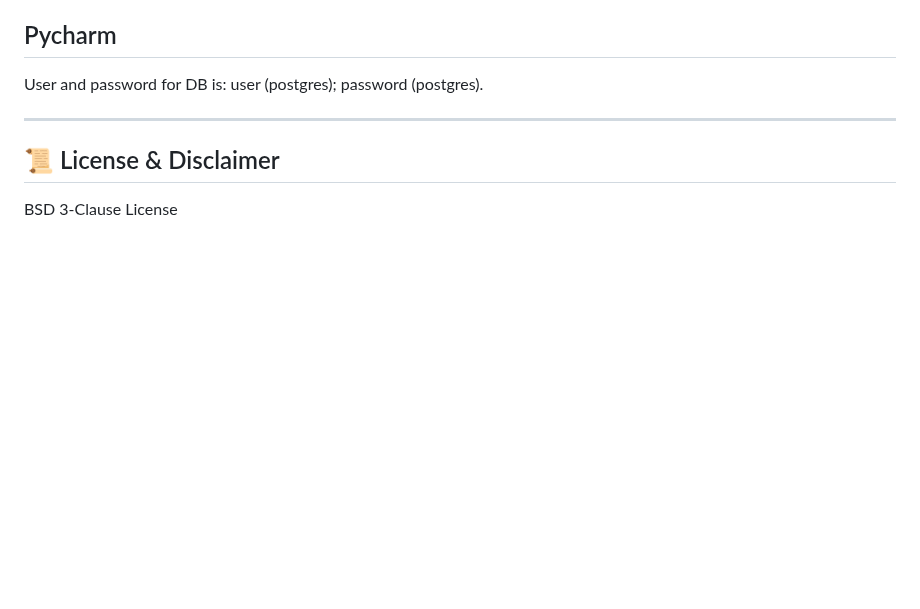
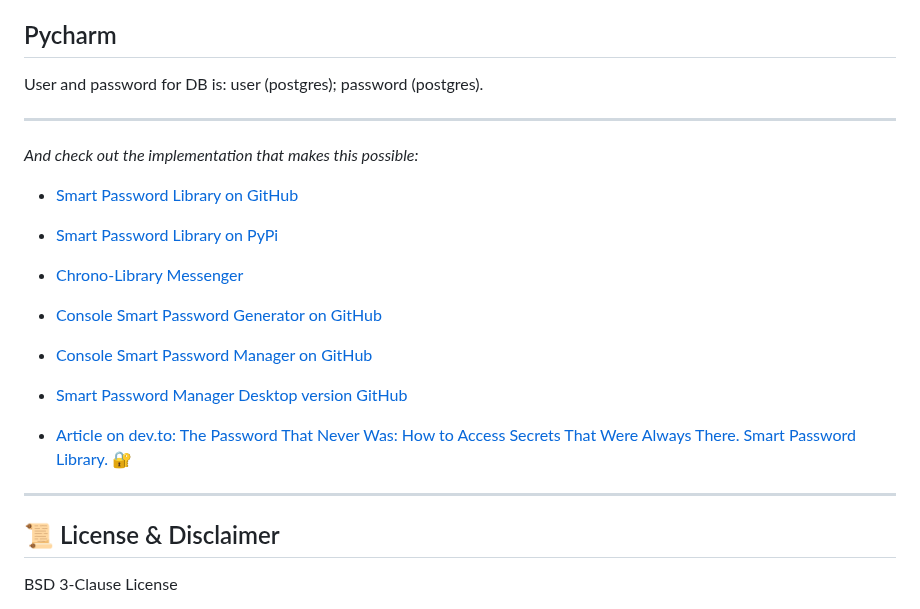
Before and after one commit to smartlegionlab/smart-password-manager, a Markdown page: README.md, the part around the change. GitHub-like rendering; blank space fills up the shorter version.

```diff
--- a/README.md
+++ b/README.md
@@ -139,6 +139,20 @@ User and password for DB is: user (postgres); password (postgres).
 
 ***
 
+*And check out the implementation that makes this possible:*
+
+- [Smart Password Library on GitHub](https://github.com/smartlegionlab/smartpasslib)
+- [Smart Password Library on PyPi](https://pypi.org/project/smartpasslib/)
+
+- [Chrono-Library Messenger](https://github.com/smartlegionlab/chrono-library-messenger)
+- [Console Smart Password Generator on GitHub](https://github.com/smartlegionlab/clipassgen)
+- [Console Smart Password Manager on GitHub](https://github.com/smartlegionlab/clipassman)
+- [Smart Password Manager Desktop version GitHub](https://github.com/smartlegionlab/smart-password-manager-desktop)
+
+- [Article on dev.to: The Password That Never Was: How to Access Secrets That Were Always There. Smart Password Library. 🔐](https://dev.to/smartlegionlab/the-password-that-never-was-how-to-access-secrets-that-were-always-there-smart-password-library-4h16)
+
+---
+
 ## 📜 License & Disclaimer
 
 BSD 3-Clause License
```
